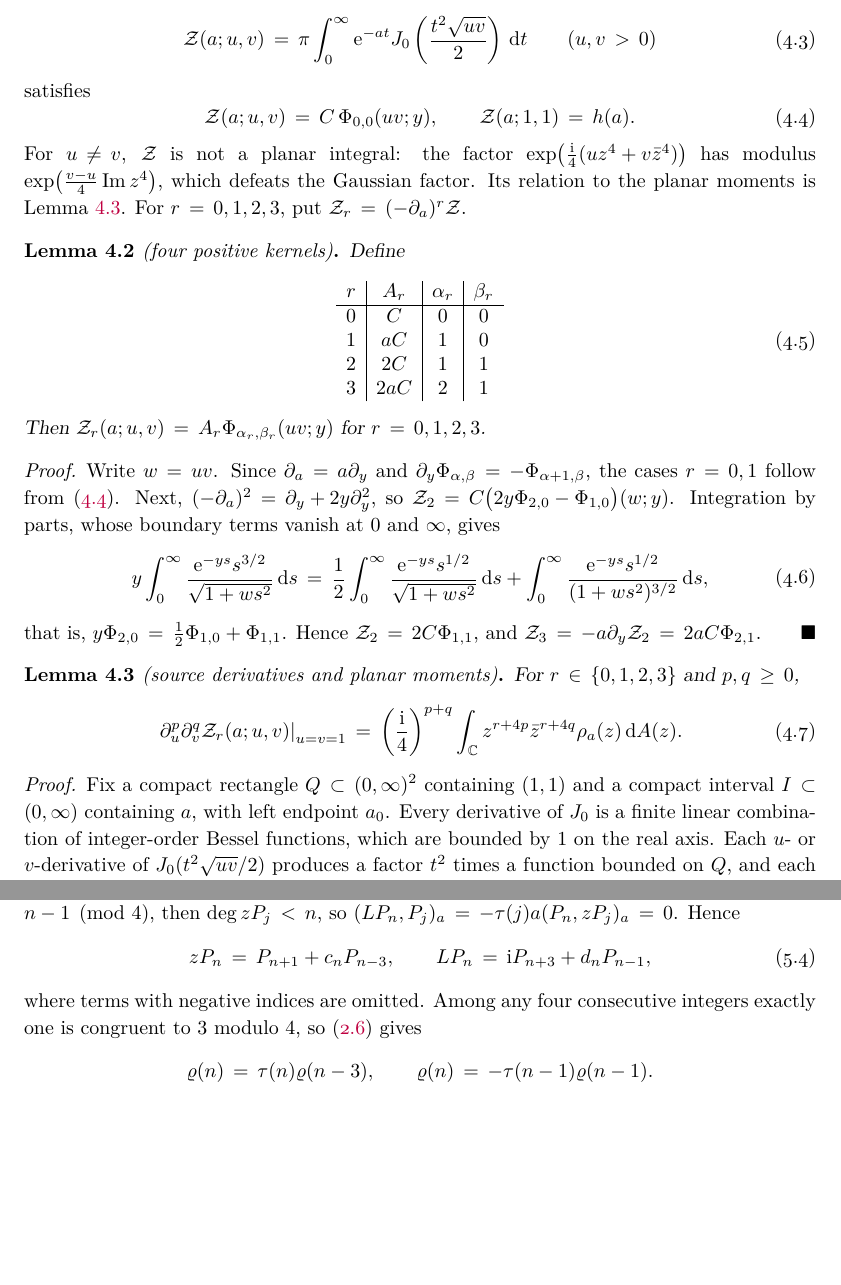
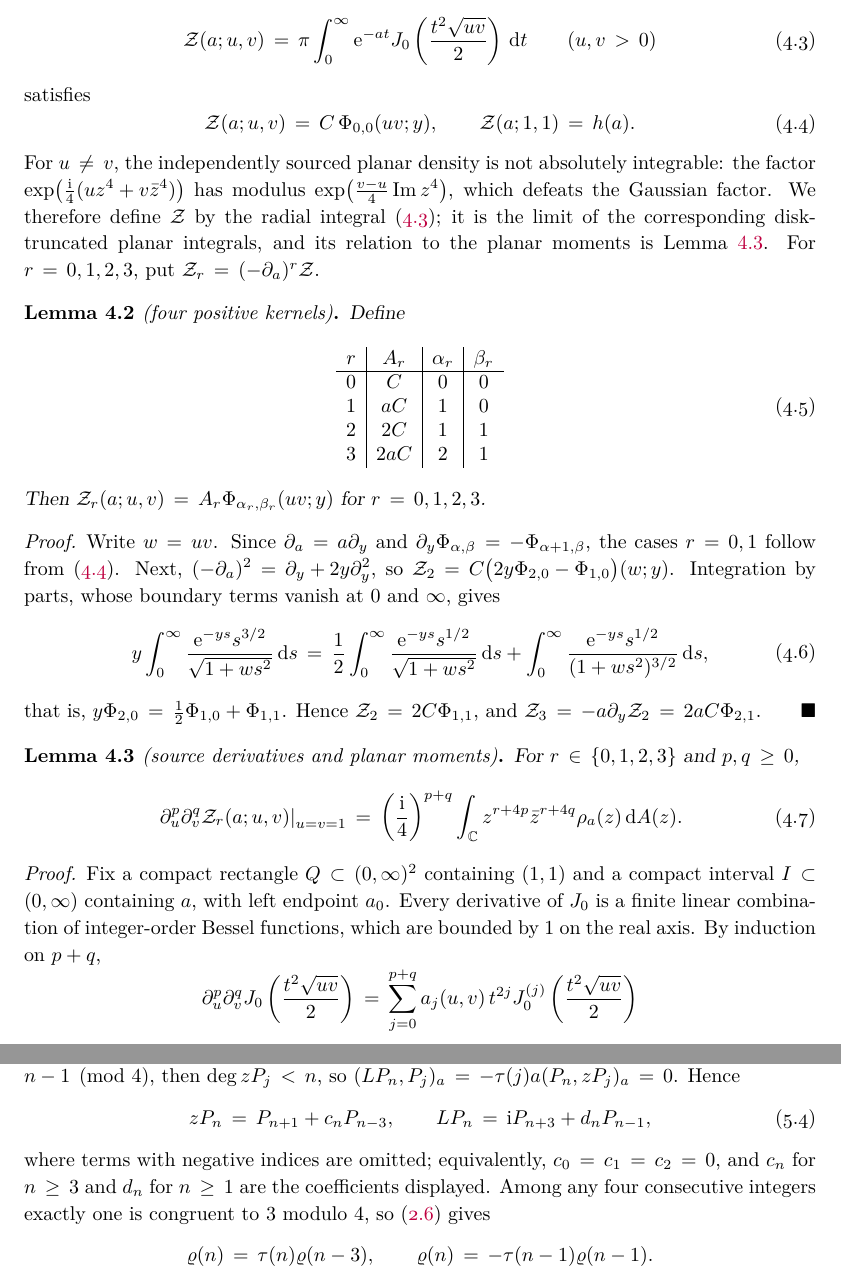
Before and after one commit to skypher/painleve, a LaTeX paper (paper.tex): two parts of pages 7 and 10 of 11 before the commit and two parts of pages 7 and 10 of 12 after it, joined at a grey line, cut so that both start at the same text, the shorter picture padded with empty space. Compiled offline with pdfLaTeX.

Commit message:
Apply wording fixes from independent review of the revision
GPT-6 Pro referee pass on da387fd: all mathematical parts PASS, no
errors. Applied its presentation suggestions: diagonal column scaling
named in the overview, two-source motivation reworded, definition of the
radial source for u != v clarified, explicit derivative structure in the
domination bound of Lemma 4.3, and index ranges for c_n and d_n.

Co-Authored-By: Claude Opus 5.5 <noreply@anthropic.com>

```diff
--- a/paper.tex
+++ b/paper.tex
@@ -616,11 +618,14 @@ satisfies
 \mathcal Z(a;1,1)=h(a).
 \label{eq:source-positive}
 \end{equation}
-For \(u\neq v\), \(\mathcal Z\) is not a planar integral: the factor
+For \(u\neq v\), the independently sourced planar density is not
+absolutely integrable: the factor
 \(\exp\bigl(\frac{\ii}{4}(uz^4+v\bar z^4)\bigr)\) has modulus
 \(\exp\bigl(\frac{v-u}{4}\operatorname{Im}z^4\bigr)\), which defeats the
-Gaussian factor.  Its relation to the planar moments is
-Lemma~\ref{lem:source-moments}.  For \(r=0,1,2,3\), put
+Gaussian factor.  We therefore define \(\mathcal Z\) by the radial
+integral \eqref{eq:source}; it is the limit of the corresponding
+disk-truncated planar integrals, and its relation to the planar moments
+is Lemma~\ref{lem:source-moments}.  For \(r=0,1,2,3\), put
 \(\mathcal Z_r=(-\partial_a)^r\mathcal Z\).
 
 \begin{lemma}[four positive kernels]\label{lem:four-kernels}
@@ -680,7 +685,7 @@ Fix a compact rectangle \(Q\subset(0,\infty)^2\) containing \((1,1)\)
 and a compact interval \(I\subset(0,\infty)\) containing \(a\), with
 left endpoint \(a_0\).  Every derivative of \(J_0\) is a finite linear
 combination of integer-order Bessel functions, which are bounded by
-\(1\) on the real axis.  Each \(u\)- or \(v\)-derivative of
-\(J_0(t^2\sqrt{uv}/2)\) produces a factor \(t^2\) times a function
-bounded on \(Q\), and each \(-\partial_a\) produces a factor \(t\).
-Hence, for fixed \(p,q,r\),
+\(1\) on the real axis.  By induction on \(p+q\),
+\[
+\partial_u^p\partial_v^qJ_0\left(\frac{t^2\sqrt{uv}}2\right)
+=\sum_{j=0}^{p+q}a_j(u,v)\,t^{2j}J_0^{(j)}\left(\frac{t^2\sqrt{uv}}2\right)
@@ -893,7 +902,9 @@ zP_n=P_{n+1}+c_nP_{n-3},
 LP_n=\ii P_{n+3}+d_nP_{n-1},
 \label{eq:polynomial-recurrences}
 \end{equation}
-where terms with negative indices are omitted.  Among any four
+where terms with negative indices are omitted; equivalently,
+\(c_0=c_1=c_2=0\), and \(c_n\) for \(n\geq3\) and \(d_n\) for
+\(n\geq1\) are the coefficients displayed.  Among any four
 consecutive integers exactly one is congruent to \(3\) modulo \(4\), so
 \eqref{eq:rho-sign} gives
 \[
```
Also changed, not shown: paper.pdf, paper.tex (20 more changed lines).
